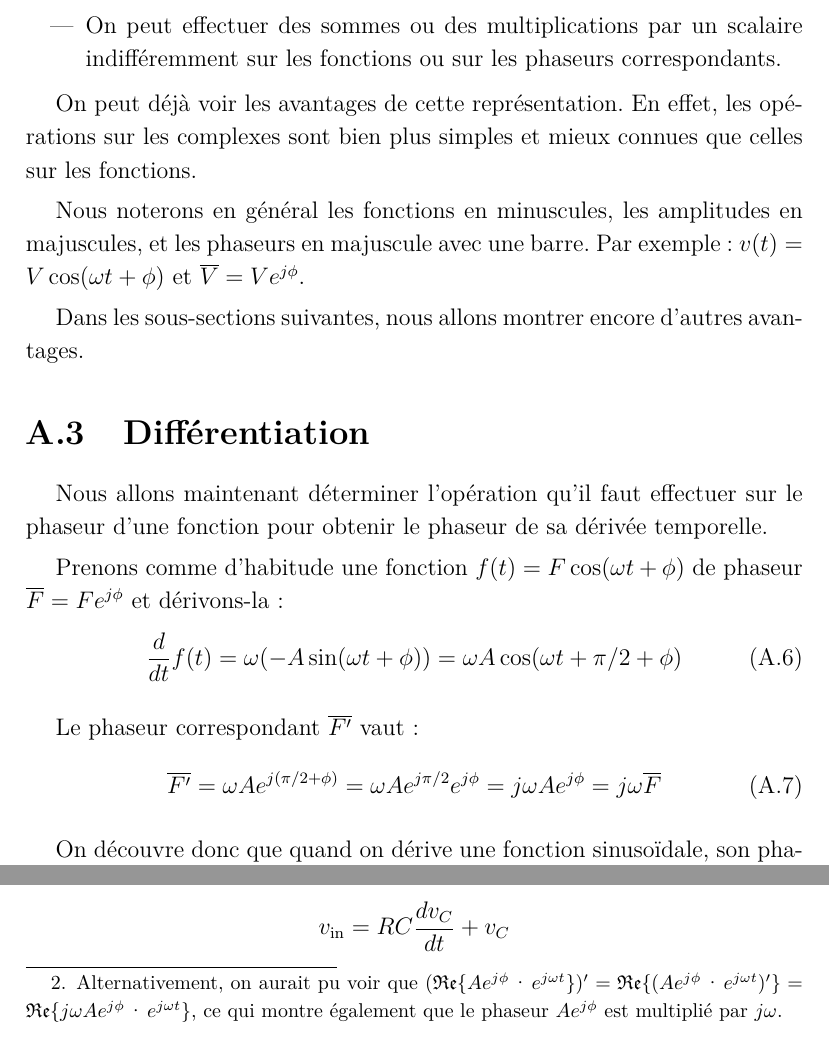
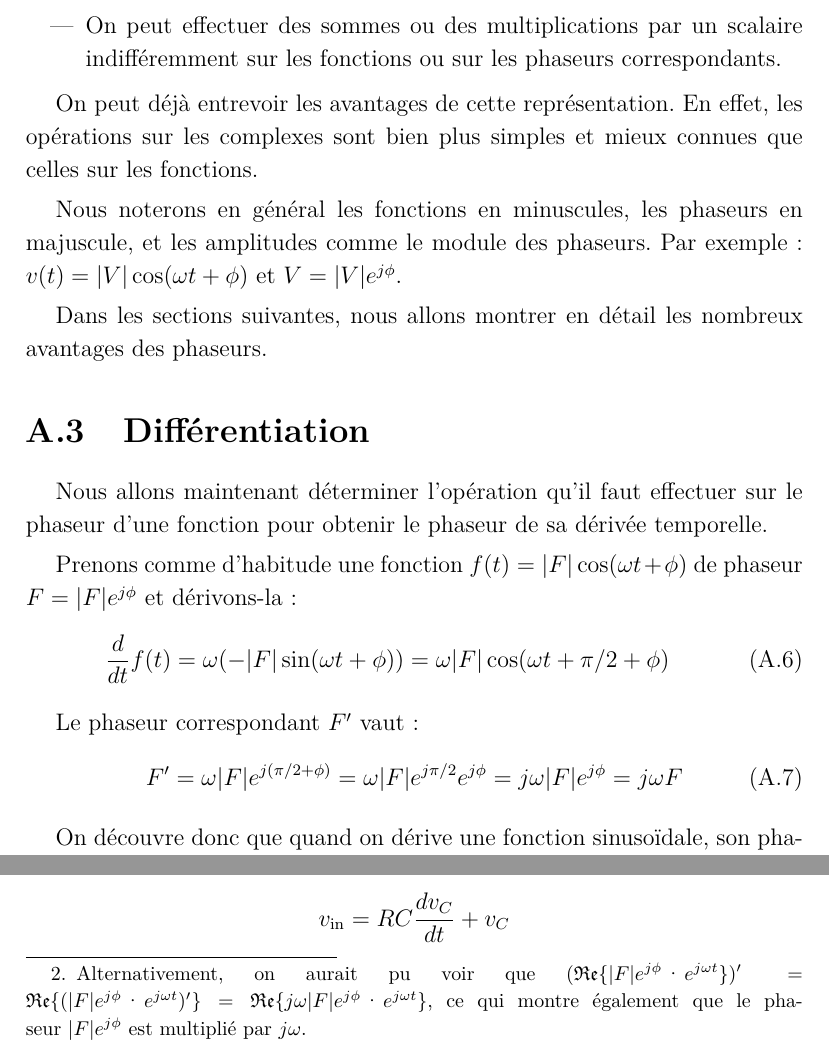
Before and after one commit to vlecomte/rapport-q2, a LaTeX document (root.tex, which reads app/phaseurs/def-isomorphisme.tex, app/phaseurs/diff.tex): two parts of page 39 of 76, joined at a grey line, cut so that both start at the same text. Compiled offline with XeLaTeX.

Commit message:
Modification de la notation amplitude/phaseurs

```diff
--- a/app/phaseurs/def-isomorphisme.tex
+++ b/app/phaseurs/def-isomorphisme.tex
@@ -59,16 +59,16 @@ Cela a deux conséquences importantes:
         indifféremment sur les fonctions ou sur les phaseurs correspondants.
 \end{itemize}
 
-On peut déjà voir les avantages de cette représentation.
+On peut déjà entrevoir les avantages de cette représentation.
 En effet,
 les opérations sur les complexes sont bien plus simples et mieux connues
 que celles sur les fonctions.
 
 Nous noterons en général les fonctions en minuscules,
-les amplitudes en majuscules,
-et les phaseurs en majuscule avec une barre.
-Par exemple: $v(t) = V\cos(\omega t + \phi)$ et
-$\overline{V} = Ve^{j\phi}$.
+les phaseurs en majuscule,
+et les amplitudes comme le module des phaseurs.
+Par exemple: $v(t) = |V|\cos(\omega t + \phi)$ et
+$V = |V|e^{j\phi}$.
 
-Dans les sous-sections suivantes, nous allons montrer
-encore d'autres avantages.
+Dans les sections suivantes, nous allons montrer en détail
+les nombreux avantages des phaseurs.
--- a/app/phaseurs/diff.tex
+++ b/app/phaseurs/diff.tex
@@ -1,30 +1,31 @@
 \section{Différentiation}
+\label{sec:phaseurs/diff}
 
 Nous allons maintenant déterminer l'opération qu'il faut effectuer
 sur le phaseur d'une fonction pour obtenir le phaseur de sa dérivée temporelle.
 
-Prenons comme d'habitude une fonction $f(t) = F\cos(\omega t + \phi)$
-de phaseur $\overline{F} = Fe^{j\phi}$
+Prenons comme d'habitude une fonction $f(t) = |F|\cos(\omega t + \phi)$
+de phaseur $F = |F|e^{j\phi}$
 et dérivons-la:
 \begin{equation}
-    \frac{d}{dt}f(t) = \omega (-A\sin(\omega t + \phi))
-    = \omega A \cos(\omega t + \pi/2 + \phi)
+    \frac{d}{dt}f(t) = \omega (-|F|\sin(\omega t + \phi))
+    = \omega |F| \cos(\omega t + \pi/2 + \phi)
 \end{equation}
 
-Le phaseur correspondant $\overline{F'}$ vaut:
+Le phaseur correspondant $F'$ vaut:
 \begin{equation}
-    \overline{F'} = \omega A e^{j(\pi/2 + \phi)} = \omega A e^{j\pi/2} e^{j\phi}
-    = j\omega A e^{j\phi} = j\omega \overline{F}
+    F' = \omega |F| e^{j(\pi/2 + \phi)} = \omega |F| e^{j\pi/2} e^{j\phi}
+    = j\omega |F| e^{j\phi} = j\omega F
 \end{equation}
 
 On découvre donc que quand on dérive une fonction sinusoïdale,
 son phaseur est simplement multiplié par $j\omega$.
 \footnote{
     Alternativement, on aurait pu voir que
-    $(\mathfrak{Re}\{ Ae^{j\phi} \cdot e^{j\omega t}  \})'
-    = \mathfrak{Re}\{(Ae^{j\phi} \cdot e^{j\omega t})'\}
-    = \mathfrak{Re}\{j\omega A e^{j\phi} \cdot e^{j\omega t}\}$,
-    ce qui montre également que le phaseur $Ae^{j\phi}$
+    $(\mathfrak{Re}\{ |F|e^{j\phi} \cdot e^{j\omega t}  \})'
+    = \mathfrak{Re}\{(|F|e^{j\phi} \cdot e^{j\omega t})'\}
+    = \mathfrak{Re}\{j\omega |F| e^{j\phi} \cdot e^{j\omega t}\}$,
+    ce qui montre également que le phaseur $|F|e^{j\phi}$
     est multiplié par $j\omega$.
 }
 Cela a comme conséquence immédiate de simplifier énormément
```
Also changed, not shown: app/phaseurs/passe-bas.tex (+8 -8 lines), app/phaseurs/produit.tex (+11 -11 lines), app/phaseurs/def-isomorphisme.tex (16 more changed lines), app/phaseurs/diff.tex (11 more changed lines).
